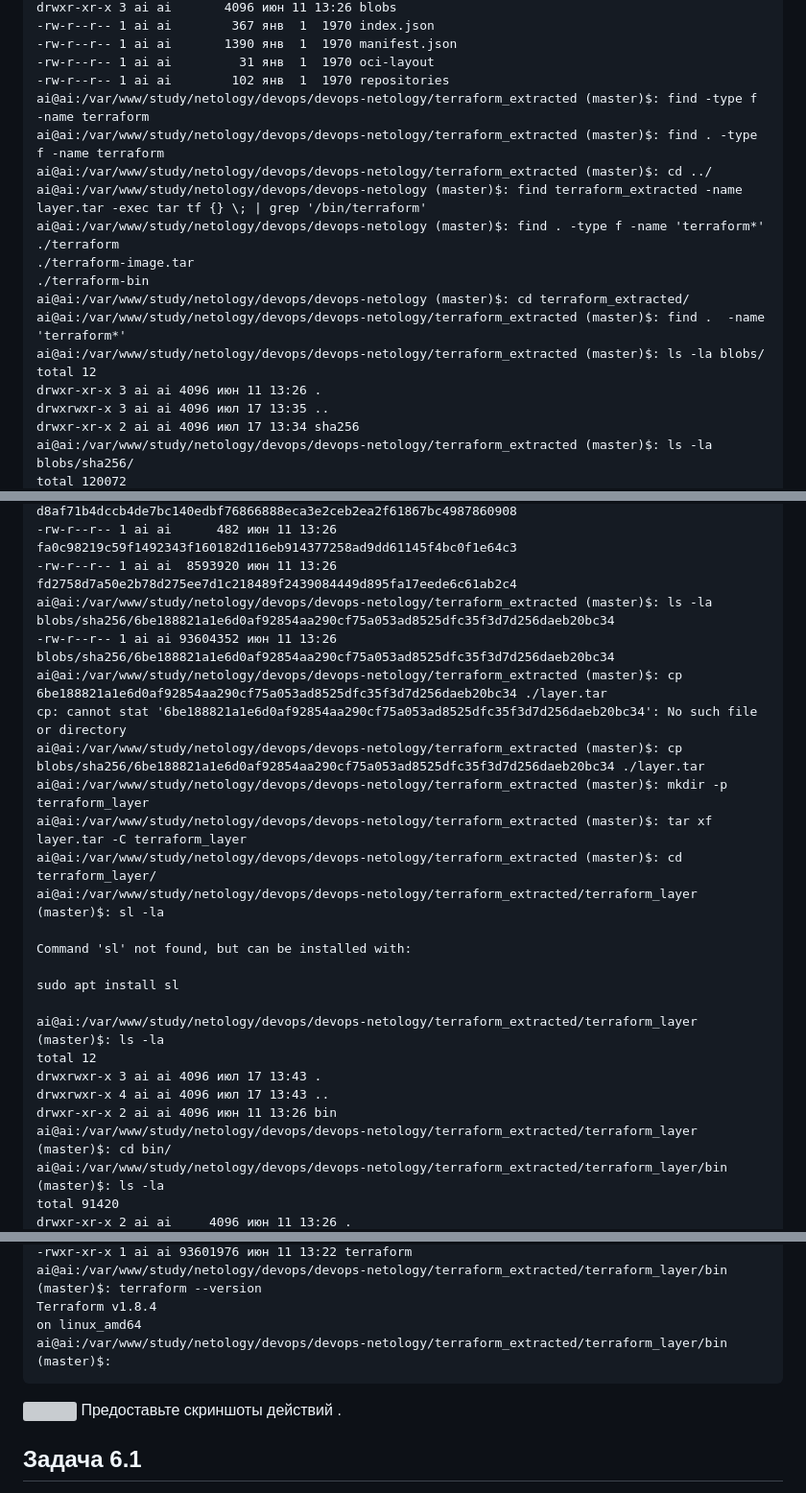
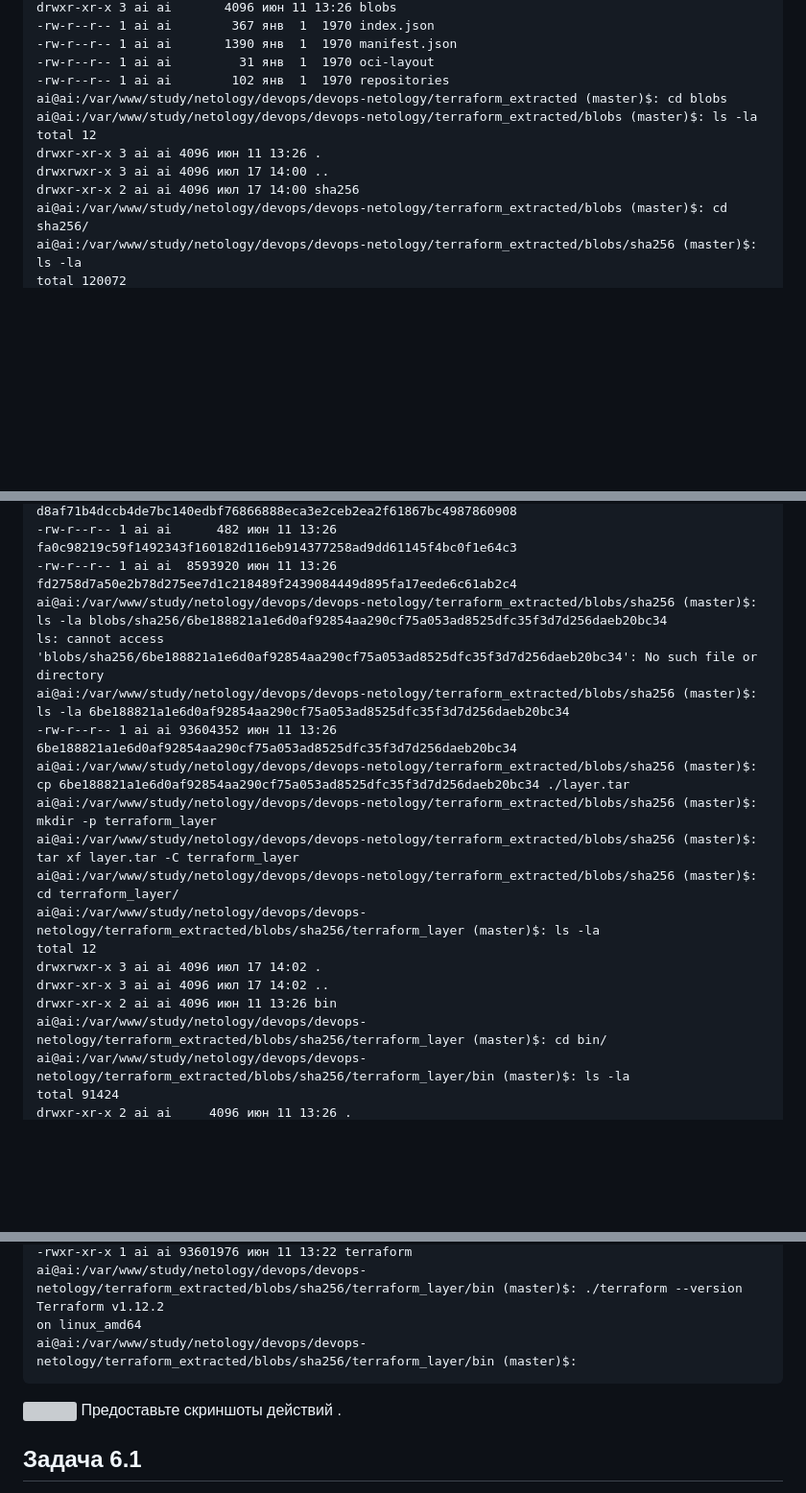
Before and after one commit to nikitasardov/devops-netology, a Markdown page: virt-homeworks/05-virt-04-docker-in-practice.md, 3 parts joined by grey strips. Shown at 96% size. Rendered like a GitHub page; blank space fills up the shorter version; grey boxes are pictures that could not be loaded.

Commit message:
05-virt-04-docker-in-practice

````diff
--- a/virt-homeworks/05-virt-04-docker-in-practice.md
+++ b/virt-homeworks/05-virt-04-docker-in-practice.md
@@ -312,20 +312,12 @@ drwxr-xr-x 3 ai ai       4096 июн 11 13:26 blobs
 -rw-r--r-- 1 ai ai       1390 янв  1  1970 manifest.json
 -rw-r--r-- 1 ai ai         31 янв  1  1970 oci-layout
 -rw-r--r-- 1 ai ai        102 янв  1  1970 repositories
-ai@ai:/var/www/study/netology/devops/devops-netology/terraform_extracted (master)$: find -type f -name terraform
-ai@ai:/var/www/study/netology/devops/devops-netology/terraform_extracted (master)$: find . -type f -name terraform
-ai@ai:/var/www/study/netology/devops/devops-netology/terraform_extracted (master)$: cd ../
-ai@ai:/var/www/study/netology/devops/devops-netology (master)$: find terraform_extracted -name layer.tar -exec tar tf {} \; | grep '/bin/terraform'
-ai@ai:/var/www/study/netology/devops/devops-netology (master)$: find . -type f -name 'terraform*'
-./terraform
-./terraform-image.tar
-./terraform-bin
-ai@ai:/var/www/study/netology/devops/devops-netology (master)$: cd terraform_extracted/
-ai@ai:/var/www/study/netology/devops/devops-netology/terraform_extracted (master)$: find .  -name 'terraform*'
-ai@ai:/var/www/study/netology/devops/devops-netology/terraform_extracted (master)$: ls -la blobs/
+ai@ai:/var/www/study/netology/devops/devops-netology/terraform_extracted (master)$: cd blobs
+ai@ai:/var/www/study/netology/devops/devops-netology/terraform_extracted/blobs (master)$: ls -la
 total 12
 drwxr-xr-x 3 ai ai 4096 июн 11 13:26 .
-drwxrwxr-x 3 ai ai 4096 июл 17 13:35 ..
-drwxr-xr-x 2 ai ai 4096 июл 17 13:34 sha256
-ai@ai:/var/www/study/netology/devops/devops-netology/terraform_extracted (master)$: ls -la blobs/sha256/
+drwxrwxr-x 3 ai ai 4096 июл 17 14:00 ..
+drwxr-xr-x 2 ai ai 4096 июл 17 14:00 sha256
+ai@ai:/var/www/study/netology/devops/devops-netology/terraform_extracted/blobs (master)$: cd sha256/
+ai@ai:/var/www/study/netology/devops/devops-netology/terraform_extracted/blobs/sha256 (master)$: ls -la
 total 120072
@@ -341,26 +333,20 @@ drwxr-xr-x 3 ai ai     4096 июн 11 13:26 ..
 -rw-r--r-- 1 ai ai     1695 июн 11 13:26 d8af71b4dccb4de7bc140edbf76866888eca3e2ceb2ea2f61867bc4987860908
 -rw-r--r-- 1 ai ai      482 июн 11 13:26 fa0c98219c59f1492343f160182d116eb914377258ad9dd61145f4bc0f1e64c3
 -rw-r--r-- 1 ai ai  8593920 июн 11 13:26 fd2758d7a50e2b78d275ee7d1c218489f2439084449d895fa17eede6c61ab2c4
-ai@ai:/var/www/study/netology/devops/devops-netology/terraform_extracted (master)$: ls -la blobs/sha256/6be188821a1e6d0af92854aa290cf75a053ad8525dfc35f3d7d256daeb20bc34
--rw-r--r-- 1 ai ai 93604352 июн 11 13:26 blobs/sha256/6be188821a1e6d0af92854aa290cf75a053ad8525dfc35f3d7d256daeb20bc34
-ai@ai:/var/www/study/netology/devops/devops-netology/terraform_extracted (master)$: cp 6be188821a1e6d0af92854aa290cf75a053ad8525dfc35f3d7d256daeb20bc34 ./layer.tar
-cp: cannot stat '6be188821a1e6d0af92854aa290cf75a053ad8525dfc35f3d7d256daeb20bc34': No such file or directory
-ai@ai:/var/www/study/netology/devops/devops-netology/terraform_extracted (master)$: cp blobs/sha256/6be188821a1e6d0af92854aa290cf75a053ad8525dfc35f3d7d256daeb20bc34 ./layer.tar
-ai@ai:/var/www/study/netology/devops/devops-netology/terraform_extracted (master)$: mkdir -p terraform_layer
-ai@ai:/var/www/study/netology/devops/devops-netology/terraform_extracted (master)$: tar xf layer.tar -C terraform_layer
-ai@ai:/var/www/study/netology/devops/devops-netology/terraform_extracted (master)$: cd terraform_layer/
-ai@ai:/var/www/study/netology/devops/devops-netology/terraform_extracted/terraform_layer (master)$: sl -la
-
-Command 'sl' not found, but can be installed with:
-
-sudo apt install sl
-
-ai@ai:/var/www/study/netology/devops/devops-netology/terraform_extracted/terraform_layer (master)$: ls -la
+ai@ai:/var/www/study/netology/devops/devops-netology/terraform_extracted/blobs/sha256 (master)$: ls -la blobs/sha256/6be188821a1e6d0af92854aa290cf75a053ad8525dfc35f3d7d256daeb20bc34
+ls: cannot access 'blobs/sha256/6be188821a1e6d0af92854aa290cf75a053ad8525dfc35f3d7d256daeb20bc34': No such file or directory
+ai@ai:/var/www/study/netology/devops/devops-netology/terraform_extracted/blobs/sha256 (master)$: ls -la 6be188821a1e6d0af92854aa290cf75a053ad8525dfc35f3d7d256daeb20bc34
+-rw-r--r-- 1 ai ai 93604352 июн 11 13:26 6be188821a1e6d0af92854aa290cf75a053ad8525dfc35f3d7d256daeb20bc34
+ai@ai:/var/www/study/netology/devops/devops-netology/terraform_extracted/blobs/sha256 (master)$: cp 6be188821a1e6d0af92854aa290cf75a053ad8525dfc35f3d7d256daeb20bc34 ./layer.tar
+ai@ai:/var/www/study/netology/devops/devops-netology/terraform_extracted/blobs/sha256 (master)$: mkdir -p terraform_layer
+ai@ai:/var/www/study/netology/devops/devops-netology/terraform_extracted/blobs/sha256 (master)$: tar xf layer.tar -C terraform_layer
+ai@ai:/var/www/study/netology/devops/devops-netology/terraform_extracted/blobs/sha256 (master)$: cd terraform_layer/
+ai@ai:/var/www/study/netology/devops/devops-netology/terraform_extracted/blobs/sha256/terraform_layer (master)$: ls -la
 total 12
-drwxrwxr-x 3 ai ai 4096 июл 17 13:43 .
-drwxrwxr-x 4 ai ai 4096 июл 17 13:43 ..
+drwxrwxr-x 3 ai ai 4096 июл 17 14:02 .
+drwxr-xr-x 3 ai ai 4096 июл 17 14:02 ..
 drwxr-xr-x 2 ai ai 4096 июн 11 13:26 bin
-ai@ai:/var/www/study/netology/devops/devops-netology/terraform_extracted/terraform_layer (master)$: cd bin/
-ai@ai:/var/www/study/netology/devops/devops-netology/terraform_extracted/terraform_layer/bin (master)$: ls -la
-total 91420
+ai@ai:/var/www/study/netology/devops/devops-netology/terraform_extracted/blobs/sha256/terraform_layer (master)$: cd bin/
+ai@ai:/var/www/study/netology/devops/devops-netology/terraform_extracted/blobs/sha256/terraform_layer/bin (master)$: ls -la
+total 91424
 drwxr-xr-x 2 ai ai     4096 июн 11 13:26 .
@@ -368,10 +354,10 @@ drwxrwxr-x 3 ai ai     4096 июл 17 13:43 ..
 -rwxr-xr-x 1 ai ai 93601976 июн 11 13:22 terraform
-ai@ai:/var/www/study/netology/devops/devops-netology/terraform_extracted/terraform_layer/bin (master)$: terraform --version
-Terraform v1.8.4
+ai@ai:/var/www/study/netology/devops/devops-netology/terraform_extracted/blobs/sha256/terraform_layer/bin (master)$: ./terraform --version
+Terraform v1.12.2
 on linux_amd64
-ai@ai:/var/www/study/netology/devops/devops-netology/terraform_extracted/terraform_layer/bin (master)$:
+ai@ai:/var/www/study/netology/devops/devops-netology/terraform_extracted/blobs/sha256/terraform_layer/bin (master)$:
 ```
-![](https://i.postimg.cc/LsPdTVW4/2025-07-17-13-44.png)
+![](https://i.postimg.cc/g00FZZ94/2025-07-17-14-03.png)
 Предоставьте скриншоты  действий .
 
 ## Задача 6.1
````
Also changed, not shown: other parts of virt-homeworks/05-virt-04-docker-in-practice.md (+4 -4 lines).
